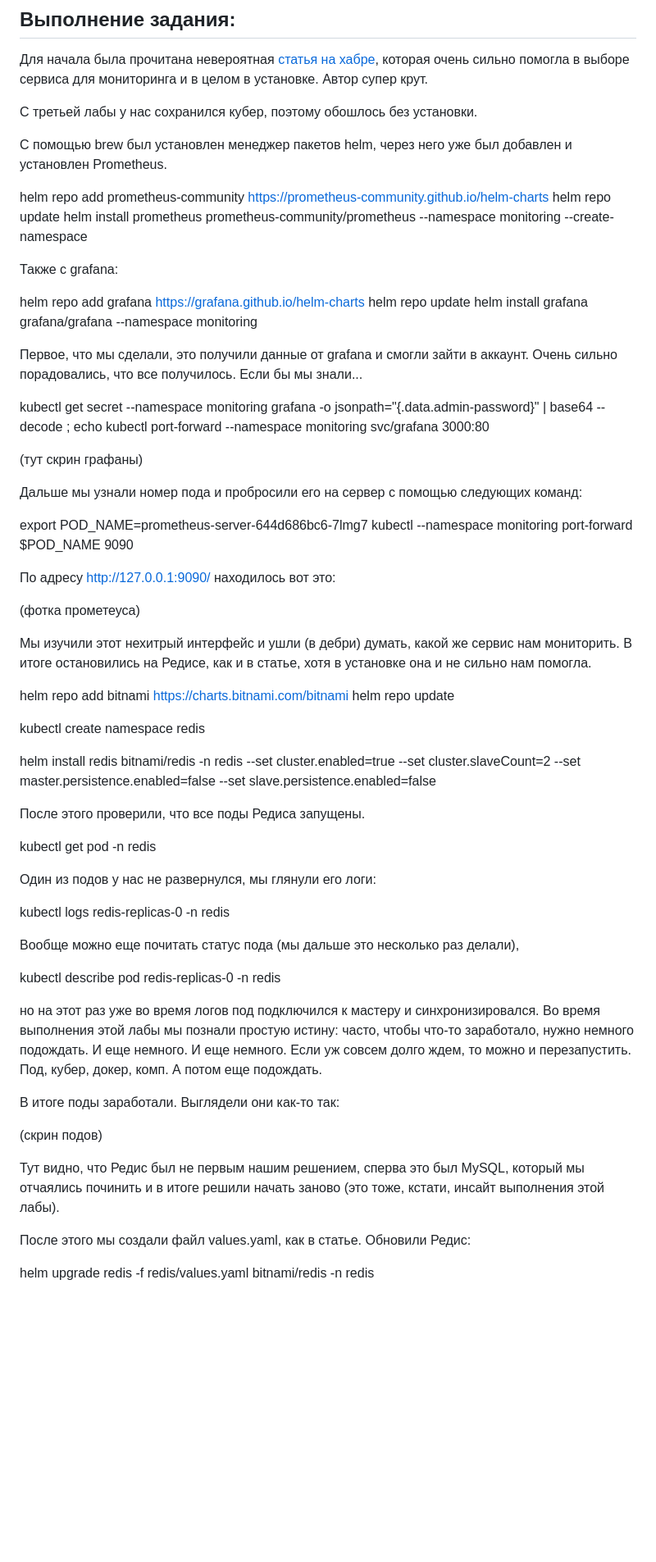
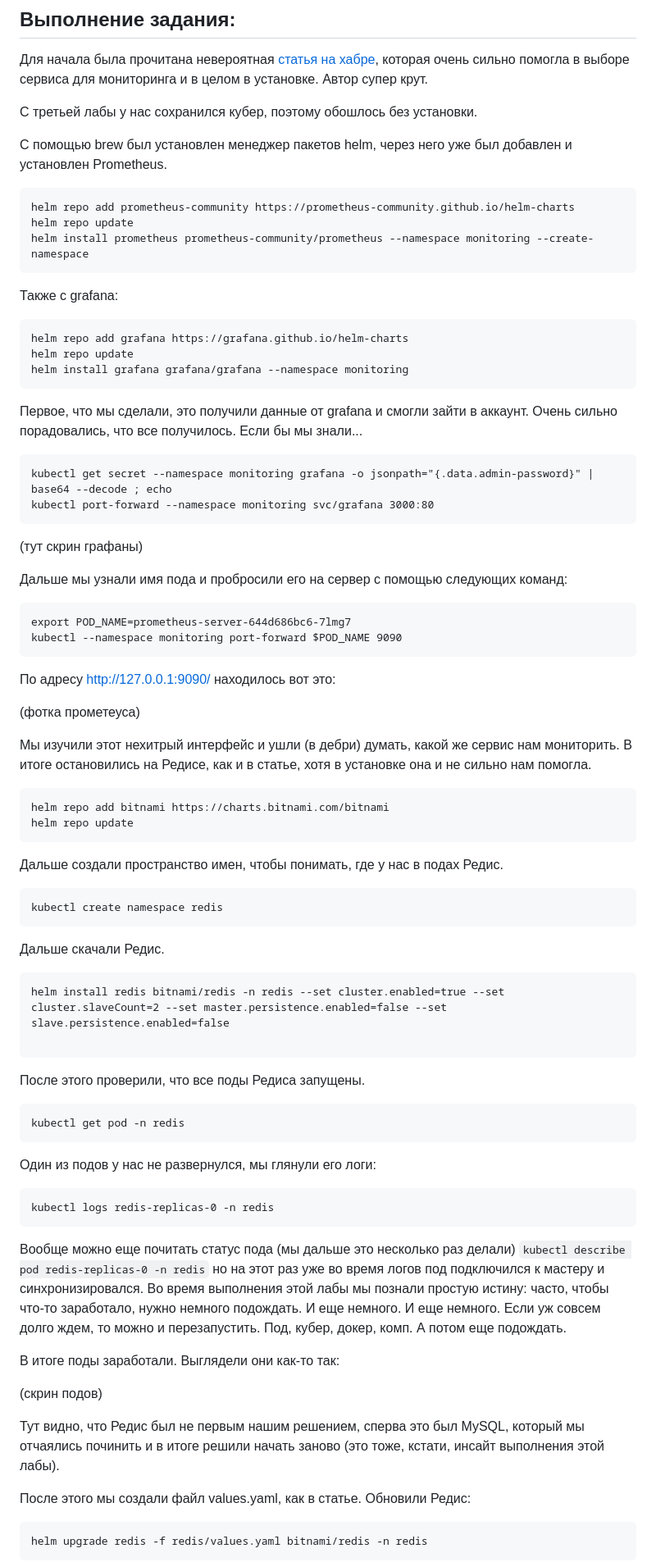
Before and after one commit to dariapankova/clouds, a Markdown page: lab5/README.md, the part around one of its changes. Shown at 82% size. Drawn GitHub-style; blank space fills up the shorter version.

````diff
--- a/lab5/README.md
+++ b/lab5/README.md
@@ -12,27 +12,35 @@
 
 С помощью brew был установлен менеджер пакетов helm, через него уже был добавлен и установлен Prometheus.
 
+```
 helm repo add prometheus-community https://prometheus-community.github.io/helm-charts
 helm repo update
 helm install prometheus prometheus-community/prometheus --namespace monitoring --create-namespace
+```
 
 Также с grafana:
 
+```
 helm repo add grafana https://grafana.github.io/helm-charts
 helm repo update
 helm install grafana grafana/grafana --namespace monitoring
+```
 
 Первое, что мы сделали, это получили данные от grafana и смогли зайти в аккаунт. Очень сильно порадовались, что все получилось. Если бы мы знали...
 
+```
 kubectl get secret --namespace monitoring grafana -o jsonpath="{.data.admin-password}" | base64 --decode ; echo
 kubectl port-forward --namespace monitoring svc/grafana 3000:80
+```
 
 (тут скрин графаны)
 
-Дальше мы узнали номер пода и пробросили его на сервер с помощью следующих команд:
+Дальше мы узнали имя пода и пробросили его на сервер с помощью следующих команд:
 
+```
 export POD_NAME=prometheus-server-644d686bc6-7lmg7
 kubectl --namespace monitoring port-forward $POD_NAME 9090
+```
 
 По адресу http://127.0.0.1:9090/ находилось вот это:
 
@@ -40,26 +48,34 @@ kubectl --namespace monitoring port-forward $POD_NAME 9090
 
 Мы изучили этот нехитрый интерфейс и ушли (в дебри) думать, какой же сервис нам мониторить. В итоге остановились на Редисе, как и в статье, хотя в установке она и не сильно нам помогла.
 
+```
 helm repo add bitnami https://charts.bitnami.com/bitnami
 helm repo update
+```
+Дальше создали пространство имен, чтобы понимать, где у нас в подах Редис.
 
+```
 kubectl create namespace redis
+```
+Дальше скачали Редис.
 
+```
 helm install redis bitnami/redis -n redis --set cluster.enabled=true --set cluster.slaveCount=2 --set master.persistence.enabled=false --set slave.persistence.enabled=false
 
+```
 После этого проверили, что все поды Редиса запущены.
 
+```
 kubectl get pod -n redis
+```
 
 Один из подов у нас не развернулся, мы глянули его логи:
 
+```
 kubectl logs redis-replicas-0 -n redis
+```
 
-Вообще можно еще почитать статус пода (мы дальше это несколько раз делали),
-
-kubectl describe pod redis-replicas-0 -n redis
-
-но на этот раз уже во время логов под подключился к мастеру и синхронизировался. Во время выполнения этой лабы мы познали простую истину: часто, чтобы что-то заработало, нужно немного подождать. И еще немного. И еще немного. Если уж совсем долго ждем, то можно и перезапустить. Под, кубер, докер, комп. А потом еще подождать.
+Вообще можно еще почитать статус пода (мы дальше это несколько раз делали) ```kubectl describe pod redis-replicas-0 -n redis``` но на этот раз уже во время логов под подключился к мастеру и синхронизировался. Во время выполнения этой лабы мы познали простую истину: часто, чтобы что-то заработало, нужно немного подождать. И еще немного. И еще немного. Если уж совсем долго ждем, то можно и перезапустить. Под, кубер, докер, комп. А потом еще подождать.
 
 В итоге поды заработали. Выглядели они как-то так:
 
@@ -69,4 +85,5 @@ kubectl describe pod redis-replicas-0 -n redis
 
 После этого мы создали файл values.yaml, как в статье. Обновили Редис:
 
+```
 helm upgrade redis -f redis/values.yaml bitnami/redis -n redis
````
Also changed, not shown: other parts of lab5/README.md (+1 -0 lines).
